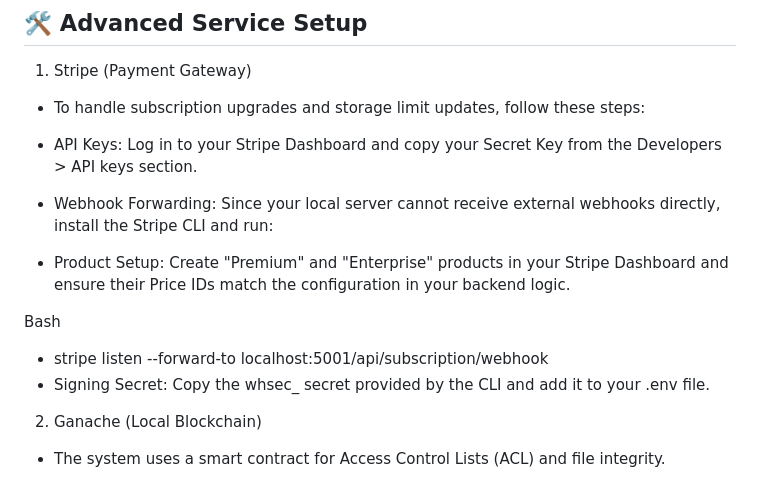
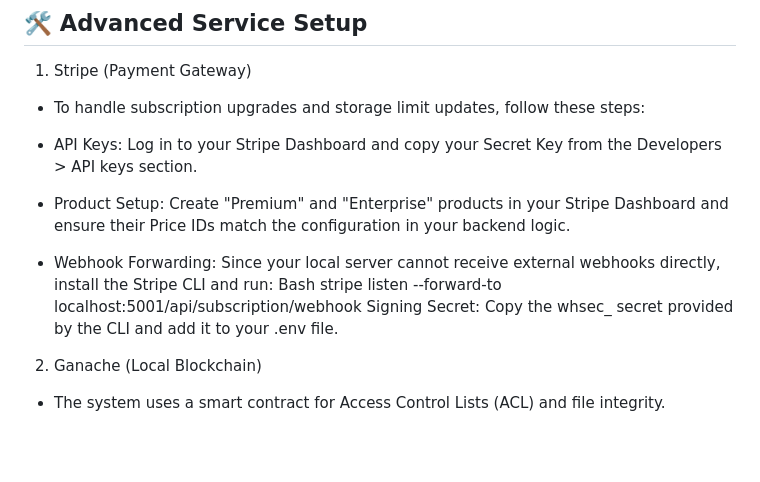
Before and after one commit to 27cv/Blockchain-Cloud-Database-System, a Markdown page: README.md, the part around the change. Rendered like a GitHub page; blank space fills up the shorter version.

Commit message:
Update README with project details and setup instructions

```diff
--- a/README.md
+++ b/README.md
@@ -125,13 +125,12 @@ node server.js
 
 - API Keys: Log in to your Stripe Dashboard and copy your Secret Key from the Developers > API keys section.
 
-- Webhook Forwarding: Since your local server cannot receive external webhooks directly, install the Stripe CLI and run:
-
 - Product Setup: Create "Premium" and "Enterprise" products in your Stripe Dashboard and ensure their Price IDs match the configuration in your backend logic.
 
+- Webhook Forwarding: Since your local server cannot receive external webhooks directly, install the Stripe CLI and run:
 Bash
-- stripe listen --forward-to localhost:5001/api/subscription/webhook
-- Signing Secret: Copy the whsec_ secret provided by the CLI and add it to your .env file.
+stripe listen --forward-to localhost:5001/api/subscription/webhook
+Signing Secret: Copy the whsec_ secret provided by the CLI and add it to your .env file.
 
 2. Ganache (Local Blockchain)
 - The system uses a smart contract for Access Control Lists (ACL) and file integrity.
```
